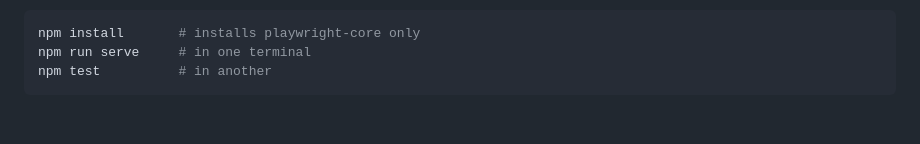
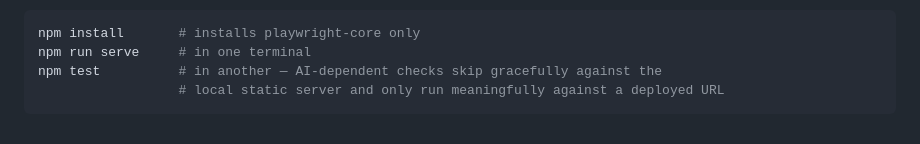
Before and after one commit to joyfulmake/pdf-scroll-app, a Markdown page: README.md, the part around one of its changes. Drawn GitHub-style.

````diff
--- a/README.md
+++ b/README.md
@@ -78,5 +108,6 @@ test/smoke.mjs         Playwright smoke test (dev-only, not needed to use the ap
 ```sh
 npm install       # installs playwright-core only
 npm run serve     # in one terminal
-npm test          # in another
+npm test          # in another — AI-dependent checks skip gracefully against the
+                  # local static server and only run meaningfully against a deployed URL
 ```
````
Also changed, not shown: other parts of README.md (+61 -31 lines), ARCHITECTURE.md (added, +96 -0 lines).
